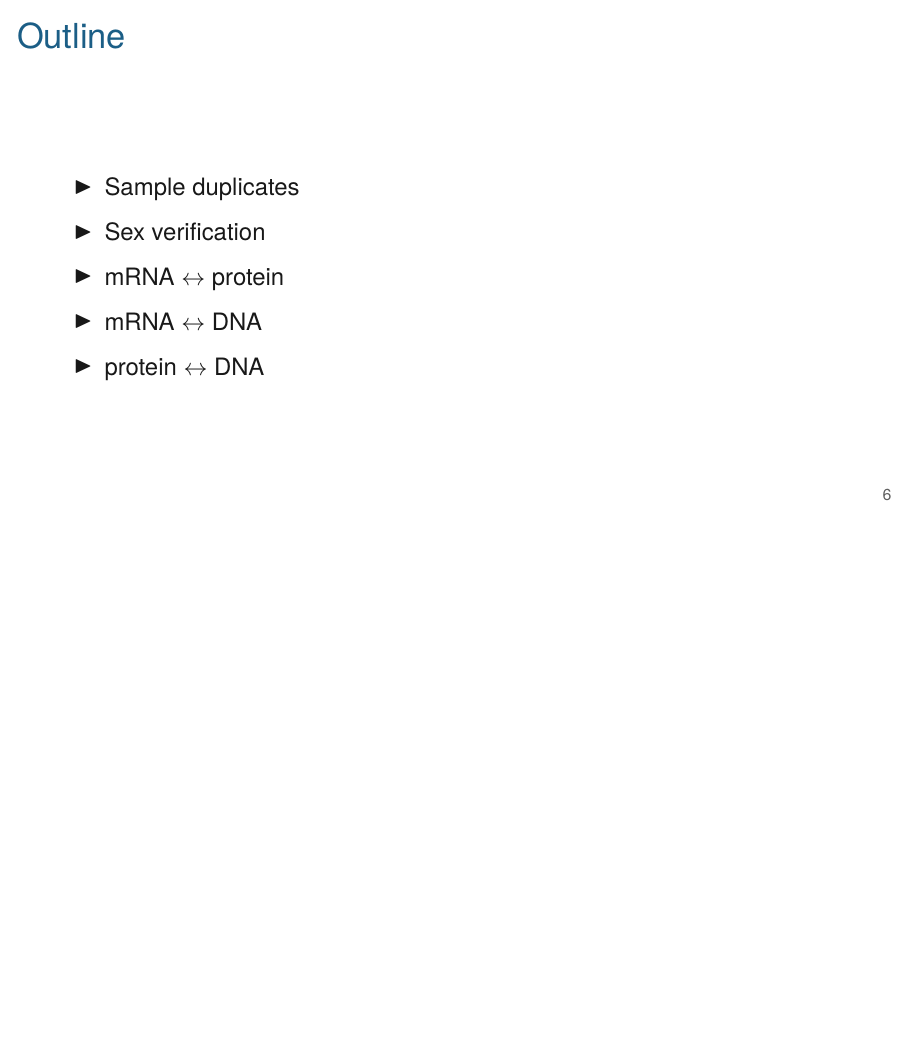
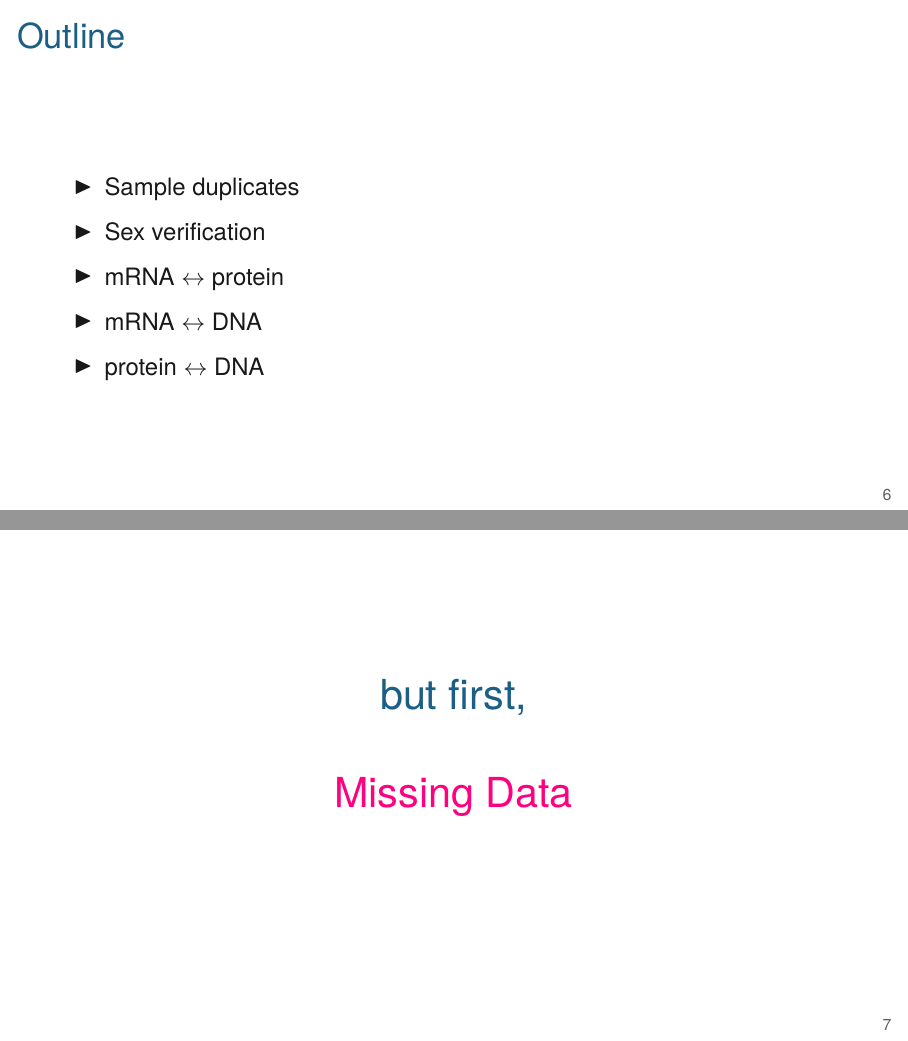
Before and after one commit to kbroman/Talk_OSGA2021, LaTeX slides (osga2021.tex): page 6 of 8 before the commit and pages 6 and 7 of 9 after it, the two joined at a grey line, the shorter picture padded with empty space. Compiled offline with XeLaTeX.

Commit message:
cosmetic change on title slide; plus slide about missing data

```diff
--- a/osga2021.tex
+++ b/osga2021.tex
@@ -11,7 +11,7 @@
 %%%%%%%%%%%%%%%%%%%%%%%%%%%%%%%%%%%%%%%%%%%%%%%%%%%%%%%%%%%%%%%%%%%%%%
 
 % title info
-\title{Identifying sample mix-ups \\[4pt] in eQTL data}
+\title{Identifying sample mix-ups in eQTL data}
 \author{\href{https://kbroman.org}{Karl Broman}}
 \institute{Biostatistics \& Medical Informatics, Univ.\ Wisconsin{\textendash}Madison}
 \date{\href{https://kbroman.org}{\tt \scriptsize \color{foreground} kbroman.org}
@@ -104,6 +104,20 @@
 
 
 
+\begin{frame}[c]{}
+
+  \centering
+  \LARGE
+
+  {\color{title} but first,} \\[24pt]
+
+  {\vhilit Missing Data}
+
+\end{frame}
+
+
+
+
 
 
 
```
